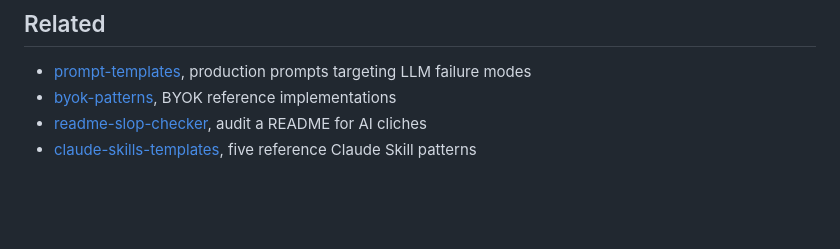
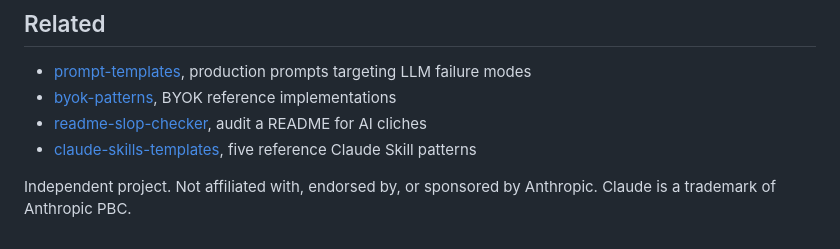
Before and after one commit to 0xelitesystem/claude-eval-harness, a Markdown page: README.md, the part around the change. GitHub-like rendering; blank space fills up the shorter version.

Commit message:
State plainly that this is an independent project, not affiliated with Anthropic

```diff
--- a/README.md
+++ b/README.md
@@ -91,3 +91,5 @@ MIT. See [LICENSE](LICENSE).
 - [byok-patterns](https://github.com/0xelitesystem/byok-patterns), BYOK reference implementations
 - [readme-slop-checker](https://github.com/0xelitesystem/readme-slop-checker), audit a README for AI cliches
 - [claude-skills-templates](https://github.com/0xelitesystem/claude-skills-templates), five reference Claude Skill patterns
+
+Independent project. Not affiliated with, endorsed by, or sponsored by Anthropic. Claude is a trademark of Anthropic PBC.
```
